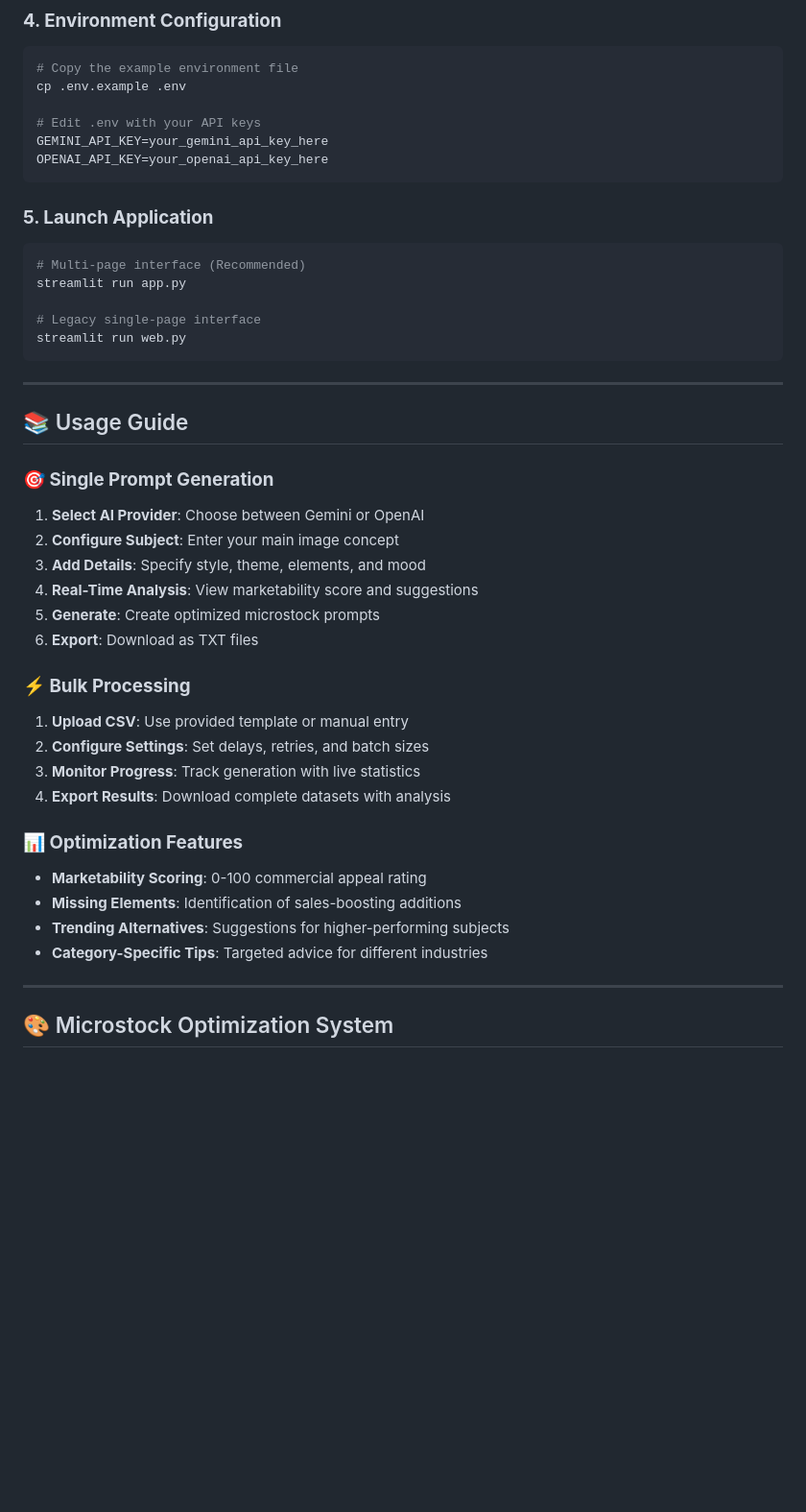
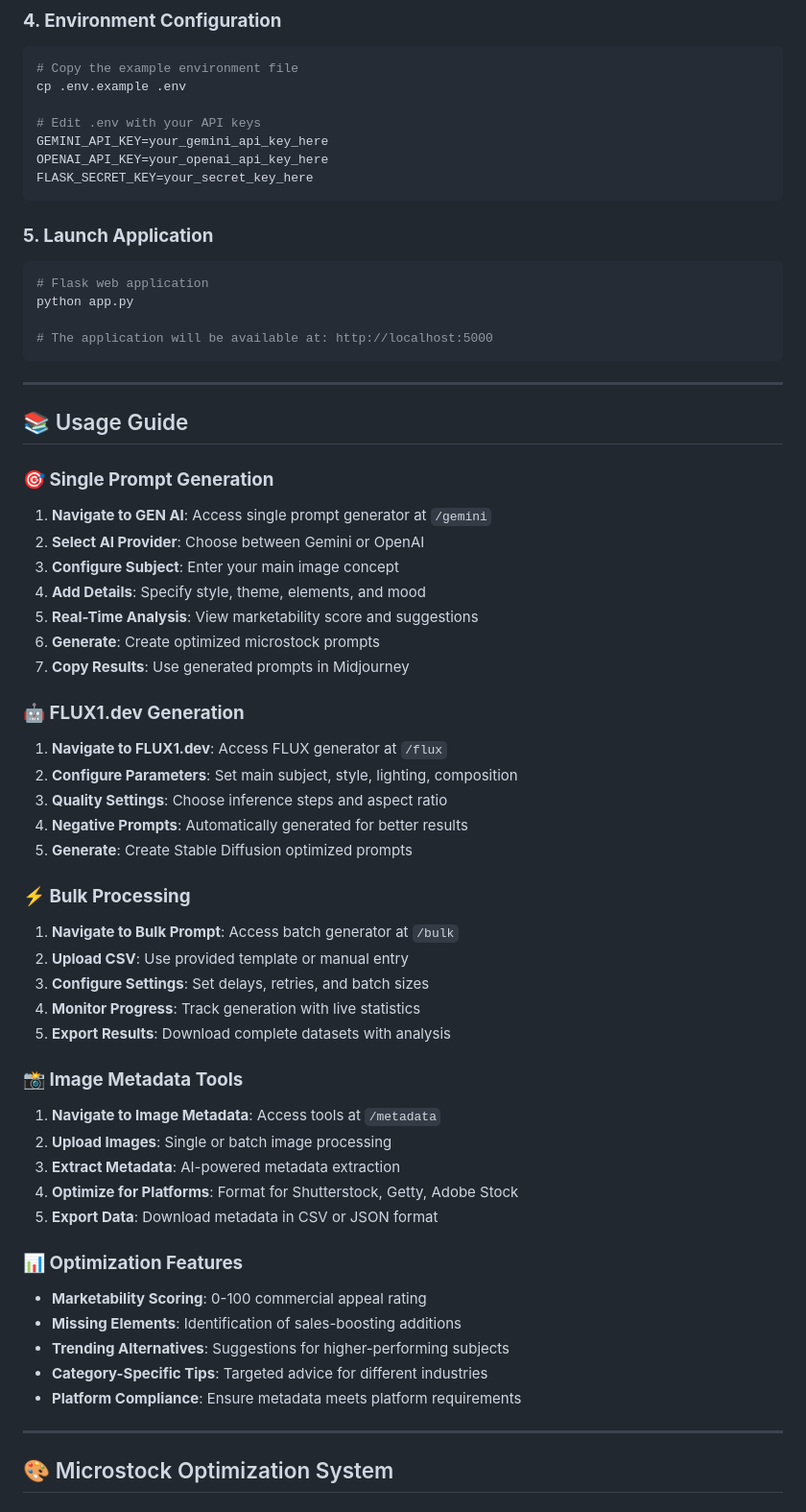
Before and after one commit to nodoby1x/mj-microstock-prompter, a Markdown page: README.md, the part around the change printed below. Shown: that part at 96% size. Rendered like a GitHub page; blank space fills up the shorter version.

````diff
--- a/README.md
+++ b/README.md
@@ -98,15 +106,15 @@ cp .env.example .env
 # Edit .env with your API keys
 GEMINI_API_KEY=your_gemini_api_key_here
 OPENAI_API_KEY=your_openai_api_key_here
+FLASK_SECRET_KEY=your_secret_key_here
 ```
 
 ### **5. Launch Application**
 ```bash
-# Multi-page interface (Recommended)
-streamlit run app.py
+# Flask web application
+python app.py
 
-# Legacy single-page interface
-streamlit run web.py
+# The application will be available at: http://localhost:5000
 ```
 
 ---
@@ -114,24 +122,41 @@ streamlit run web.py
 ## 📚 Usage Guide
 
 ### **🎯 Single Prompt Generation**
-1. **Select AI Provider**: Choose between Gemini or OpenAI
-2. **Configure Subject**: Enter your main image concept
-3. **Add Details**: Specify style, theme, elements, and mood
-4. **Real-Time Analysis**: View marketability score and suggestions
-5. **Generate**: Create optimized microstock prompts
-6. **Export**: Download as TXT files
+1. **Navigate to GEN AI**: Access single prompt generator at `/gemini`
+2. **Select AI Provider**: Choose between Gemini or OpenAI
+3. **Configure Subject**: Enter your main image concept
+4. **Add Details**: Specify style, theme, elements, and mood
+5. **Real-Time Analysis**: View marketability score and suggestions
+6. **Generate**: Create optimized microstock prompts
+7. **Copy Results**: Use generated prompts in Midjourney
+
+### **🤖 FLUX1.dev Generation**
+1. **Navigate to FLUX1.dev**: Access FLUX generator at `/flux`
+2. **Configure Parameters**: Set main subject, style, lighting, composition
+3. **Quality Settings**: Choose inference steps and aspect ratio
+4. **Negative Prompts**: Automatically generated for better results
+5. **Generate**: Create Stable Diffusion optimized prompts
 
 ### **⚡ Bulk Processing**
-1. **Upload CSV**: Use provided template or manual entry
-2. **Configure Settings**: Set delays, retries, and batch sizes
-3. **Monitor Progress**: Track generation with live statistics
-4. **Export Results**: Download complete datasets with analysis
+1. **Navigate to Bulk Prompt**: Access batch generator at `/bulk`
+2. **Upload CSV**: Use provided template or manual entry
+3. **Configure Settings**: Set delays, retries, and batch sizes
+4. **Monitor Progress**: Track generation with live statistics
+5. **Export Results**: Download complete datasets with analysis
+
+### **📸 Image Metadata Tools**
+1. **Navigate to Image Metadata**: Access tools at `/metadata`
+2. **Upload Images**: Single or batch image processing
+3. **Extract Metadata**: AI-powered metadata extraction
+4. **Optimize for Platforms**: Format for Shutterstock, Getty, Adobe Stock
+5. **Export Data**: Download metadata in CSV or JSON format
 
 ### **📊 Optimization Features**
 - **Marketability Scoring**: 0-100 commercial appeal rating
 - **Missing Elements**: Identification of sales-boosting additions
 - **Trending Alternatives**: Suggestions for higher-performing subjects
 - **Category-Specific Tips**: Targeted advice for different industries
+- **Platform Compliance**: Ensure metadata meets platform requirements
 
 ---
 
````
Also changed, not shown: other parts of README.md (+84 -32 lines), image.png, 17 other files.
